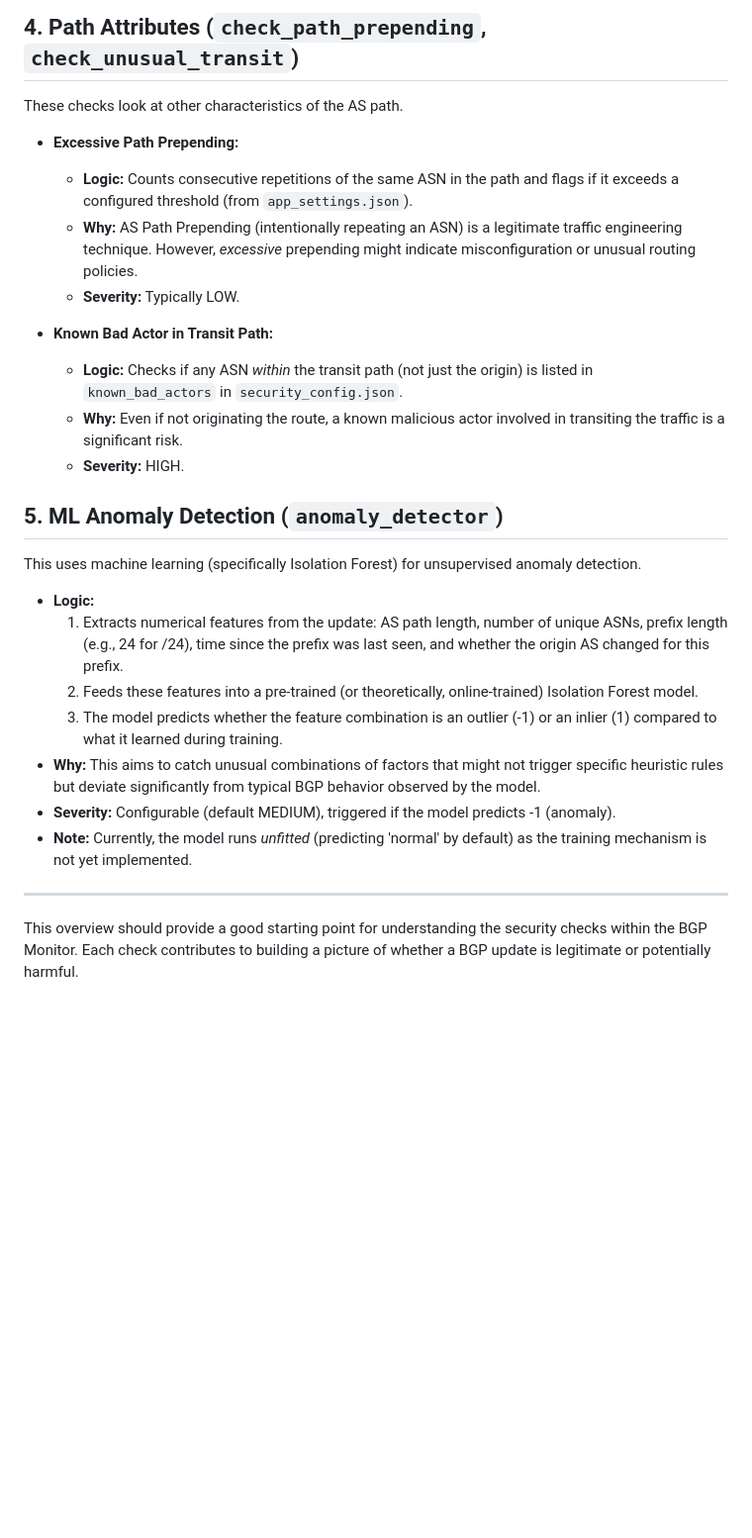
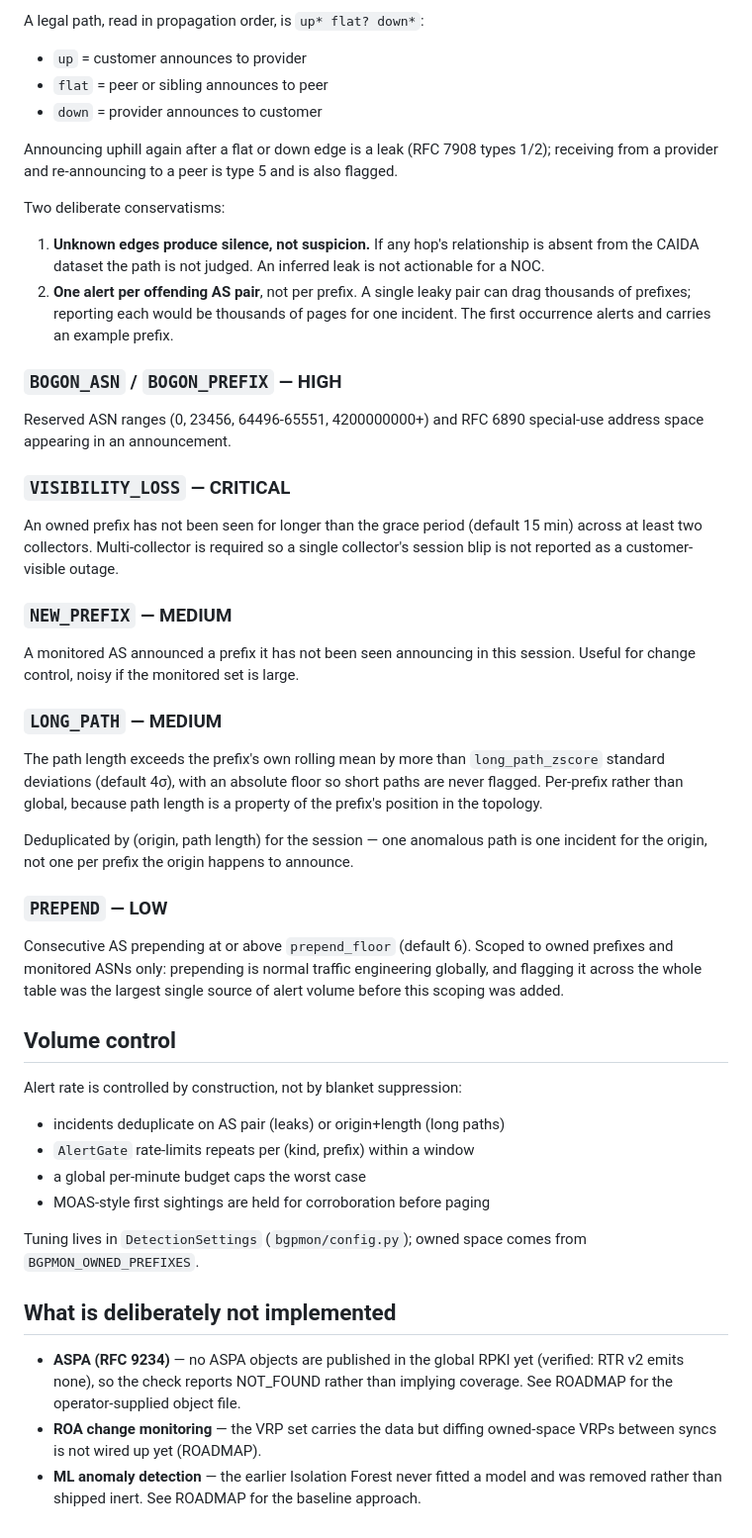
Before and after one commit to bamit99/BGP_Monitor, a Markdown page: Logic.md, the part around one of its changes. Shown at 99% size. Rendered like a GitHub page; blank space fills up the shorter version.

```diff
--- a/Logic.md
+++ b/Logic.md
@@ -54,30 +65,74 @@ Resource Public Key Infrastructure (RPKI) provides a way to cryptographically ve
 
-## 4. Path Attributes (`check_path_prepending`, `check_unusual_transit`)
+A legal path, read in propagation order, is `up* flat? down*`:
 
-These checks look at other characteristics of the AS path.
+- `up` = customer announces to provider
+- `flat` = peer or sibling announces to peer
+- `down` = provider announces to customer
 
-*   **Excessive Path Prepending:**
-    *   **Logic:** Counts consecutive repetitions of the same ASN in the path and flags if it exceeds a configured threshold (from `app_settings.json`).
-    *   **Why:** AS Path Prepending (intentionally repeating an ASN) is a legitimate traffic engineering technique. However, *excessive* prepending might indicate misconfiguration or unusual routing policies.
-    *   **Severity:** Typically LOW.
+Announcing uphill again after a flat or down edge is a leak (RFC 7908 types 1/2);
+receiving from a provider and re-announcing to a peer is type 5 and is also
+flagged.
 
-*   **Known Bad Actor in Transit Path:**
-    *   **Logic:** Checks if any ASN *within* the transit path (not just the origin) is listed in `known_bad_actors` in `security_config.json`.
-    *   **Why:** Even if not originating the route, a known malicious actor involved in transiting the traffic is a significant risk.
-    *   **Severity:** HIGH.
+Two deliberate conservatisms:
 
-## 5. ML Anomaly Detection (`anomaly_detector`)
+1. **Unknown edges produce silence, not suspicion.** If any hop's relationship is
+   absent from the CAIDA dataset the path is not judged. An inferred leak is not
+   actionable for a NOC.
+2. **One alert per offending AS pair**, not per prefix. A single leaky pair can
+   drag thousands of prefixes; reporting each would be thousands of pages for one
+   incident. The first occurrence alerts and carries an example prefix.
 
-This uses machine learning (specifically Isolation Forest) for unsupervised anomaly detection.
+### `BOGON_ASN` / `BOGON_PREFIX` — HIGH
 
-*   **Logic:**
-    1.  Extracts numerical features from the update: AS path length, number of unique ASNs, prefix length (e.g., 24 for /24), time since the prefix was last seen, and whether the origin AS changed for this prefix.
-    2.  Feeds these features into a pre-trained (or theoretically, online-trained) Isolation Forest model.
-    3.  The model predicts whether the feature combination is an outlier (-1) or an inlier (1) compared to what it learned during training.
-*   **Why:** This aims to catch unusual combinations of factors that might not trigger specific heuristic rules but deviate significantly from typical BGP behavior observed by the model.
-*   **Severity:** Configurable (default MEDIUM), triggered if the model predicts -1 (anomaly).
-*   **Note:** Currently, the model runs *unfitted* (predicting 'normal' by default) as the training mechanism is not yet implemented.
+Reserved ASN ranges (0, 23456, 64496-65551, 4200000000+) and RFC 6890 special-use
+address space appearing in an announcement.
 
----
+### `VISIBILITY_LOSS` — CRITICAL
 
-This overview should provide a good starting point for understanding the security checks within the BGP Monitor. Each check contributes to building a picture of whether a BGP update is legitimate or potentially harmful.
+An owned prefix has not been seen for longer than the grace period (default
+15 min) across at least two collectors. Multi-collector is required so a single
+collector's session blip is not reported as a customer-visible outage.
+
+### `NEW_PREFIX` — MEDIUM
+
+A monitored AS announced a prefix it has not been seen announcing in this
+session. Useful for change control, noisy if the monitored set is large.
+
+### `LONG_PATH` — MEDIUM
+
+The path length exceeds the prefix's own rolling mean by more than
+`long_path_zscore` standard deviations (default 4σ), with an absolute floor so
+short paths are never flagged. Per-prefix rather than global, because path length
+is a property of the prefix's position in the topology.
+
+Deduplicated by (origin, path length) for the session — one anomalous path is one
+incident for the origin, not one per prefix the origin happens to announce.
+
+### `PREPEND` — LOW
+
+Consecutive AS prepending at or above `prepend_floor` (default 6). Scoped to
+owned prefixes and monitored ASNs only: prepending is normal traffic engineering
+globally, and flagging it across the whole table was the largest single source of
+alert volume before this scoping was added.
+
+## Volume control
+
+Alert rate is controlled by construction, not by blanket suppression:
+
+- incidents deduplicate on AS pair (leaks) or origin+length (long paths)
+- `AlertGate` rate-limits repeats per (kind, prefix) within a window
+- a global per-minute budget caps the worst case
+- MOAS-style first sightings are held for corroboration before paging
+
+Tuning lives in `DetectionSettings` (`bgpmon/config.py`); owned space comes from
+`BGPMON_OWNED_PREFIXES`.
+
+## What is deliberately not implemented
+
+- **ASPA (RFC 9234)** — no ASPA objects are published in the global RPKI yet
+  (verified: RTR v2 emits none), so the check reports NOT_FOUND rather than
+  implying coverage. See ROADMAP for the operator-supplied object file.
+- **ROA change monitoring** — the VRP set carries the data but diffing owned-space
+  VRPs between syncs is not wired up yet (ROADMAP).
+- **ML anomaly detection** — the earlier Isolation Forest never fitted a model and
+  was removed rather than shipped inert. See ROADMAP for the baseline approach.
```
Also changed, not shown: other parts of Logic.md (+48 -37 lines), README.md (+5 -0 lines).
